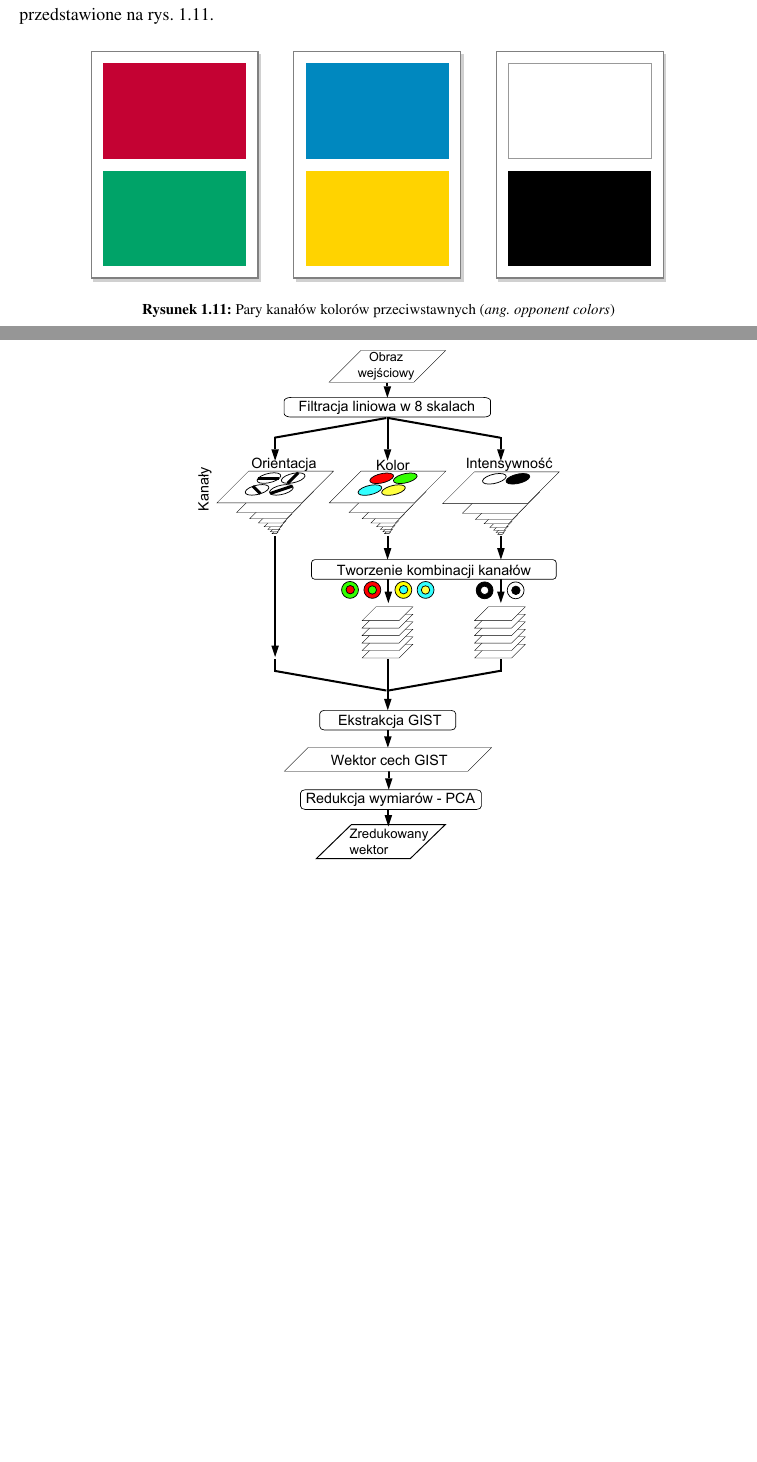
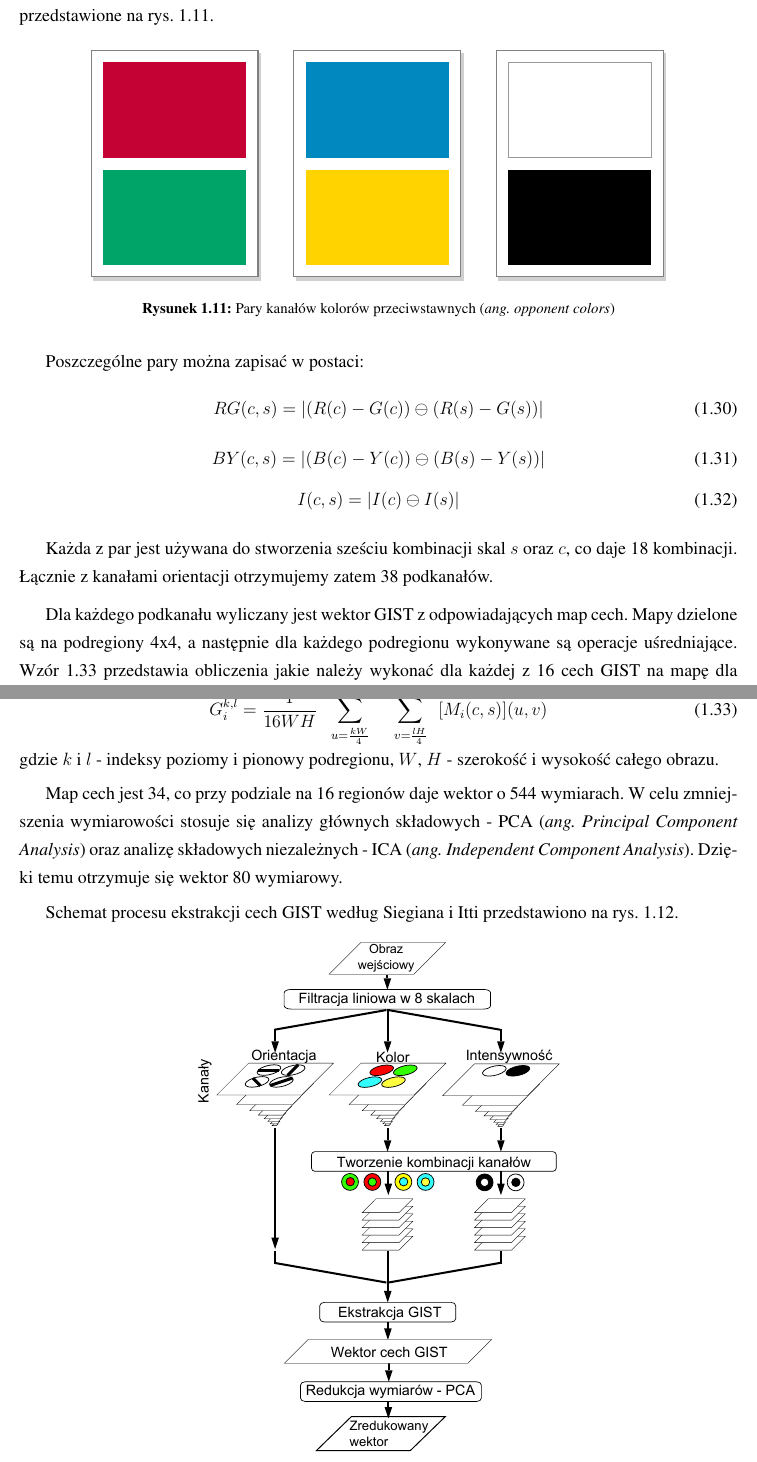
Before and after one commit to michalcichon/praca-magisterska, a LaTeX thesis (praca_magisterska.tex, which reads 01_podstawy_teoretyczne.tex): two parts of pages 28 and 29 of 43, joined at a grey line, cut so that both start at the same text, the shorter picture padded with empty space. Compiled offline with pdfLaTeX.

Commit message:
Ekstrakcja cech - GIST

```diff
--- a/01_podstawy_teoretyczne.tex
+++ b/01_podstawy_teoretyczne.tex
@@ -406,9 +406,32 @@ Pary kolorów przeciwstawnych tworzą kanały: czerwony i zielony, niebieski i
 	\label{fig:gist-opponent-colors}
 \end{figure}
 
+Poszczególne pary można zapisać w postaci:
+\begin{equation}
+\label{gist_siegian_RG}
+RG(c,s) = |(R(c) - G(c)) \ominus (R(s) - G(s))|
+\end{equation}
+\begin{equation}
+\label{gist_siegian_BY}
+BY(c, s) = |(B(c) - Y(c)) \ominus (B(s) - Y(s))|
+\end{equation}
+\begin{equation}
+\label{gist_siegian_I}
+I(c, s) = |I(c) \ominus I(s)|
+\end{equation}
 
+Każda z par jest używana do stworzenia sześciu kombinacji skal $s$ oraz $c$, co daje 18 kombinacji. Łącznie z kanałami orientacji otrzymujemy zatem 38 podkanałów.
 
+Dla każdego podkanału wyliczany jest wektor GIST z odpowiadających map cech. Mapy dzielone są na podregiony 4x4, a następnie dla każdego podregionu wykonywane są operacje uśredniające. Wzór \ref{gist_siegian_G_kli} przedstawia obliczenia jakie należy wykonać dla każdej z 16 cech GIST na mapę dla koloru i intensywności. Analogiczne obliczenia stosuje się do wyliczenia $G_i^{k,l}(c)$ z map orientacji $M_i(c)$.
 
+\begin{equation}
+\label{gist_siegian_G_kli}
+G_i^{k,l} = \frac{1}{16WH} \sum\limits_{u = \frac{kW}{4}}^{\frac{(k+1)W}{4} - 1} \sum\limits_{v = \frac{lH}{4}}^{\frac{(l+1)H}{4} - 1} [M_i(c, s)](u, v)
+\end{equation} gdzie $k$ i $l$ - indeksy poziomy i pionowy podregionu, $W$, $H$ - szerokość i wysokość całego obrazu.
+
+Map cech jest 34, co przy podziale na 16 regionów daje wektor o 544 wymiarach. W celu zmniejszenia wymiarowości stosuje się analizy głównych składowych - PCA (\emph{ang. Principal Component Analysis}) oraz analizę składowych niezależnych - ICA (\emph{ang. Independent Component Analysis}). Dzięki temu otrzymuje się wektor 80 wymiarowy.
+
+Schemat procesu ekstrakcji cech GIST według Siegiana i Itti przedstawiono na rys. \ref{fig:gist-siagian}.
 
 \begin{figure}[h]
 	\centering
```
Also changed, not shown: 01_podstawy_teoretyczne.tex (4 more changed lines).
